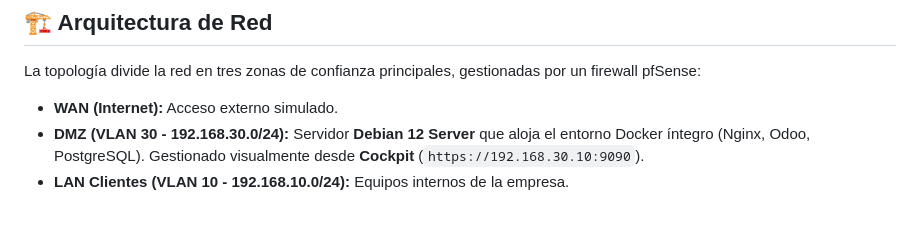
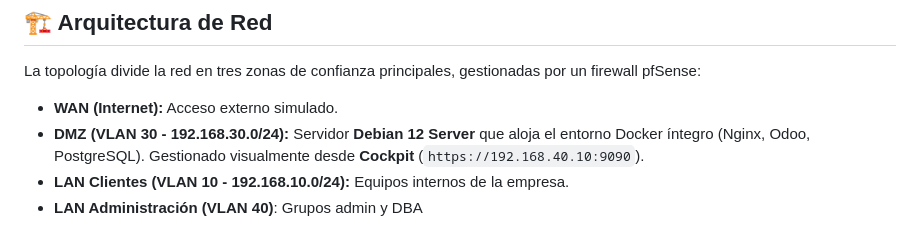
Before and after one commit to sandrafrv/TFG-Implantacion_Segura_y_Automatizada_de_Odoo, a Markdown page: README.md, the part around one of its changes. GitHub-like rendering.

Commit message:
Fix DMZ Cockpit IP and LAN Administración formatting
Updated the IP address for Cockpit management in the DMZ section and corrected the formatting for the LAN Administración description.

````diff
--- a/README.md
+++ b/README.md
@@ -35,9 +35,9 @@ Este repositorio documenta el diseño e implantación de un entorno productivo c
 La topología divide la red en tres zonas de confianza principales, gestionadas por un firewall pfSense:
 
 - **WAN (Internet):** Acceso externo simulado.
-- **DMZ (VLAN 30 - 192.168.30.0/24):** Servidor **Debian 12 Server** que aloja el entorno Docker íntegro (Nginx, Odoo, PostgreSQL). Gestionado visualmente desde **Cockpit** (`https://192.168.30.10:9090`).
+- **DMZ (VLAN 30 - 192.168.30.0/24):** Servidor **Debian 12 Server** que aloja el entorno Docker íntegro (Nginx, Odoo, PostgreSQL). Gestionado visualmente desde **Cockpit** (`https://192.168.40.10:9090`).
 - **LAN Clientes (VLAN 10 - 192.168.10.0/24):** Equipos internos de la empresa.
-
+- **LAN Administración (VLAN 40)**: Grupos admin y DBA
 ```mermaid
 graph TD
     WAN((Internet / WAN)) -->|DHCP Externo| PFSENSE[pfSense Firewall/Router]
````
Also changed, not shown: other parts of README.md (+1 -1 lines).
